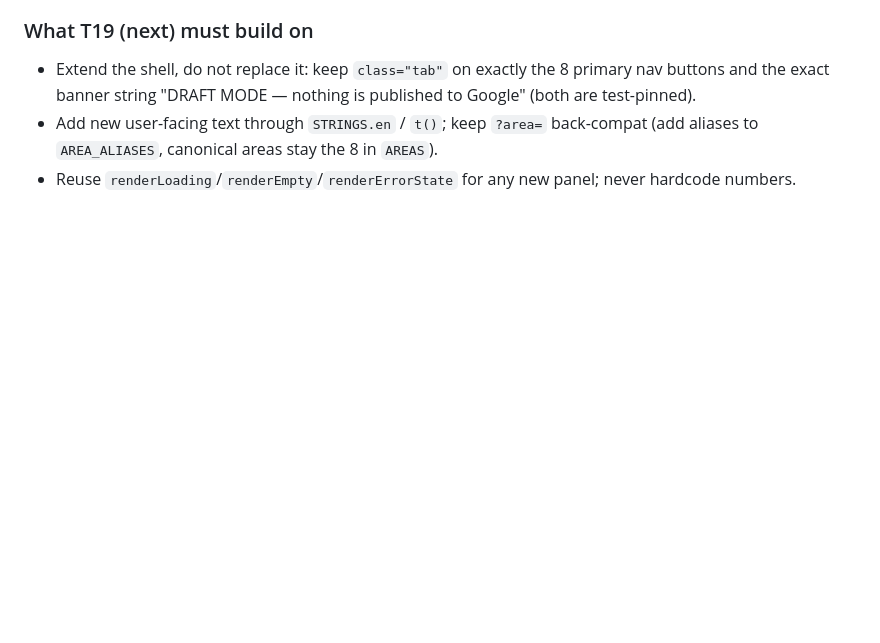
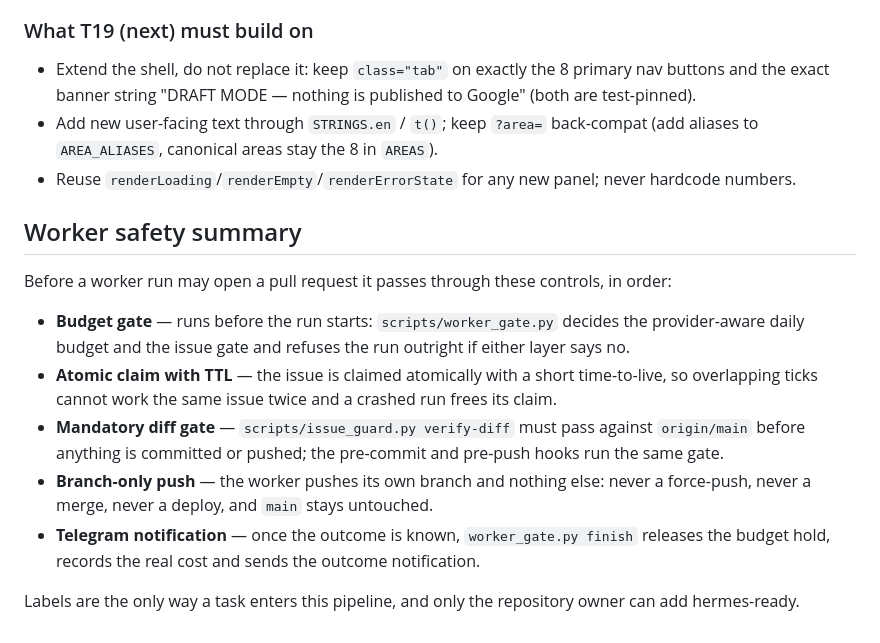
Before and after one commit to StevenMarketing/steven-ai-os, a Markdown page: docs/ARCHITECTURE.md, the part around the change. GitHub-like rendering; blank space fills up the shorter version.

Commit message:
docs: add a "Worker safety summary" section to ARCHITECTURE.md (#7)

```diff
--- a/docs/ARCHITECTURE.md
+++ b/docs/ARCHITECTURE.md
@@ -134,3 +134,15 @@ Served read-only by `src/gbp/api/server.py` from the top-level `web/` dir (CSP `
 - Add new user-facing text through `STRINGS.en` / `t()`; keep `?area=` back-compat (add aliases to
   `AREA_ALIASES`, canonical areas stay the 8 in `AREAS`).
 - Reuse `renderLoading`/`renderEmpty`/`renderErrorState` for any new panel; never hardcode numbers.
+
+## Worker safety summary
+
+Before a worker run may open a pull request it passes through these controls, in order:
+
+- **Budget gate** — runs before the run starts: `scripts/worker_gate.py` decides the provider-aware daily budget and the issue gate and refuses the run outright if either layer says no.
+- **Atomic claim with TTL** — the issue is claimed atomically with a short time-to-live, so overlapping ticks cannot work the same issue twice and a crashed run frees its claim.
+- **Mandatory diff gate** — `scripts/issue_guard.py verify-diff` must pass against `origin/main` before anything is committed or pushed; the pre-commit and pre-push hooks run the same gate.
+- **Branch-only push** — the worker pushes its own branch and nothing else: never a force-push, never a merge, never a deploy, and `main` stays untouched.
+- **Telegram notification** — once the outcome is known, `worker_gate.py finish` releases the budget hold, records the real cost and sends the outcome notification.
+
+Labels are the only way a task enters this pipeline, and only the repository owner can add hermes-ready.
```
